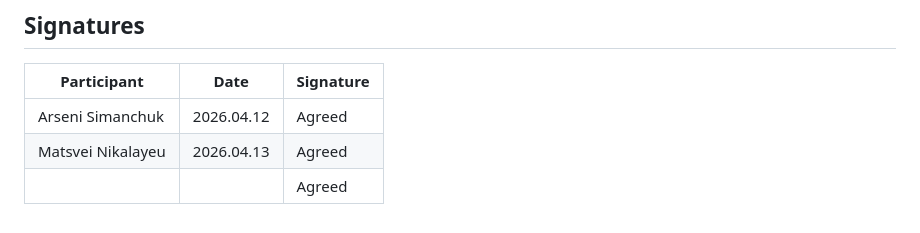
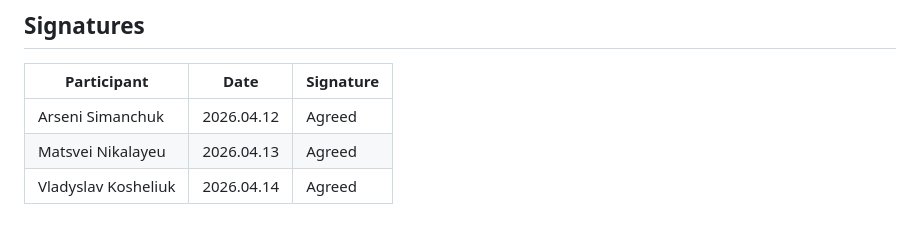
Before and after one commit to ShadAre05/SmartCarCosts, a Markdown page: docs/project-charter.md, the part around the change. GitHub-like rendering.

Commit message:
Update project-charter.md
Signed up

```diff
--- a/docs/project-charter.md
+++ b/docs/project-charter.md
@@ -151,4 +151,4 @@ This dual-role system allows better transparency, structured data management, an
 |----------|------|---------|
 | Arseni Simanchuk | 2026.04.12 | Agreed |
 | Matsvei Nikalayeu | 2026.04.13 | Agreed |
-| | | Agreed |
+| Vladyslav Kosheliuk | 2026.04.14 | Agreed |
```
